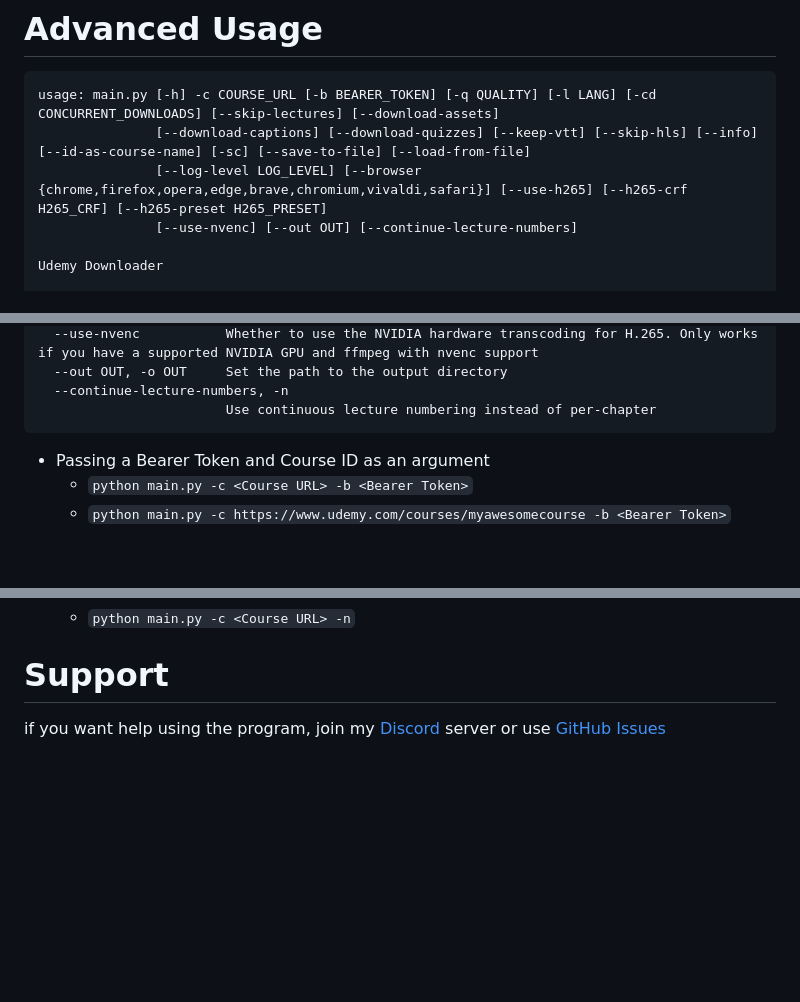
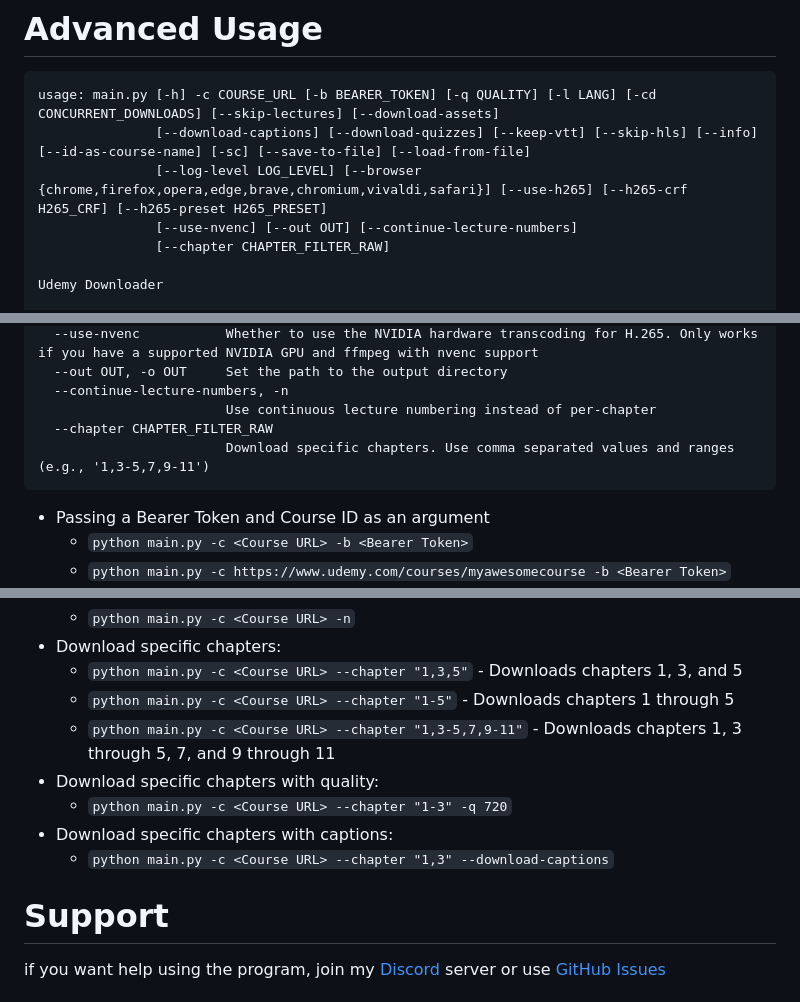
Before and after one commit to Puyodead1/udemy-downloader, a Markdown page: README.md, 3 parts joined by grey strips. Drawn GitHub-style; blank space fills up the shorter version.

Commit message:
chapter filter usage

````diff
--- a/README.md
+++ b/README.md
@@ -107,6 +107,7 @@ usage: main.py [-h] -c COURSE_URL [-b BEARER_TOKEN] [-q QUALITY] [-l LANG] [-cd
                [--download-captions] [--download-quizzes] [--keep-vtt] [--skip-hls] [--info] [--id-as-course-name] [-sc] [--save-to-file] [--load-from-file]
                [--log-level LOG_LEVEL] [--browser {chrome,firefox,opera,edge,brave,chromium,vivaldi,safari}] [--use-h265] [--h265-crf H265_CRF] [--h265-preset H265_PRESET]
                [--use-nvenc] [--out OUT] [--continue-lecture-numbers]
+               [--chapter CHAPTER_FILTER_RAW]
 
 Udemy Downloader
 
@@ -148,6 +149,8 @@ options:
   --out OUT, -o OUT     Set the path to the output directory
   --continue-lecture-numbers, -n
                         Use continuous lecture numbering instead of per-chapter
+  --chapter CHAPTER_FILTER_RAW
+                        Download specific chapters. Use comma separated values and ranges (e.g., '1,3-5,7,9-11')
 ```
 
 -   Passing a Bearer Token and Course ID as an argument
@@ -202,6 +205,14 @@ options:
 -   Use continuous numbering (don't restart at 1 in every chapter):
     -   `python main.py -c <Course URL> --continue-lecture-numbers`
     -   `python main.py -c <Course URL> -n`
+-   Download specific chapters:
+    - `python main.py -c <Course URL> --chapter "1,3,5"` - Downloads chapters 1, 3, and 5
+    - `python main.py -c <Course URL> --chapter "1-5"` - Downloads chapters 1 through 5
+    - `python main.py -c <Course URL> --chapter "1,3-5,7,9-11"` - Downloads chapters 1, 3 through 5, 7, and 9 through 11
+-   Download specific chapters with quality:
+    - `python main.py -c <Course URL> --chapter "1-3" -q 720`
+-   Download specific chapters with captions:
+    - `python main.py -c <Course URL> --chapter "1,3" --download-captions`
 
 # Support
 
````
